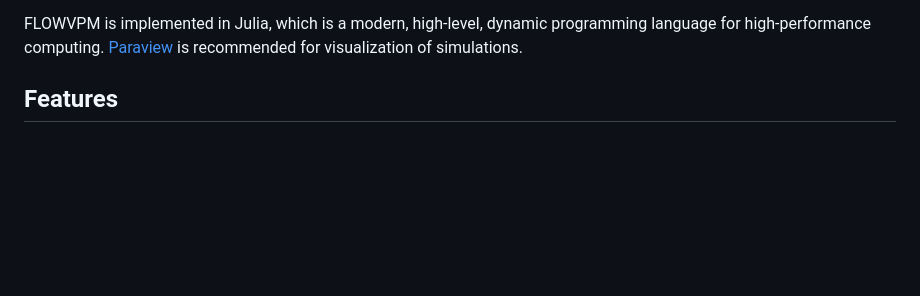
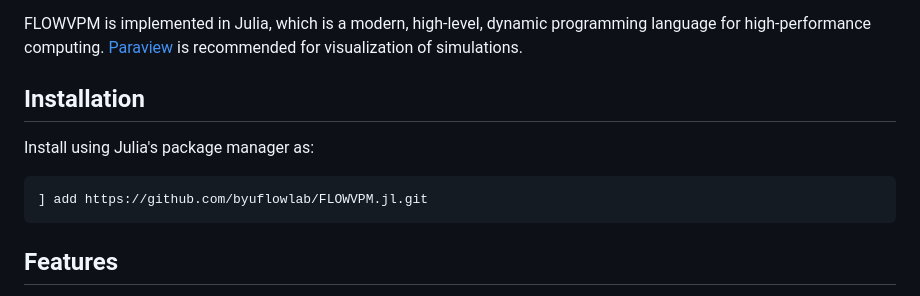
Before and after one commit to byuflowlab/FLOWVPM.jl, a Markdown page: docs/src/index.md, the part around the change. Rendered like a GitHub page; blank space fills up the shorter version.

Commit message:
add installation to docs

````diff
--- a/docs/src/index.md
+++ b/docs/src/index.md
@@ -13,6 +13,14 @@ Furthermore, rVPM is highly efficient since it uses computational elements only
 
 FLOWVPM is implemented in Julia, which is a modern, high-level, dynamic programming language for high-performance computing.
 [Paraview](https://www.paraview.org/) is recommended for visualization of simulations.
+
+## Installation
+
+Install using Julia's package manager as:
+
+```@julia-repl
+] add https://github.com/byuflowlab/FLOWVPM.jl.git
+```
 
 ## Features
   * Fast-multipole acceleration through FastMultipole.jl
````
